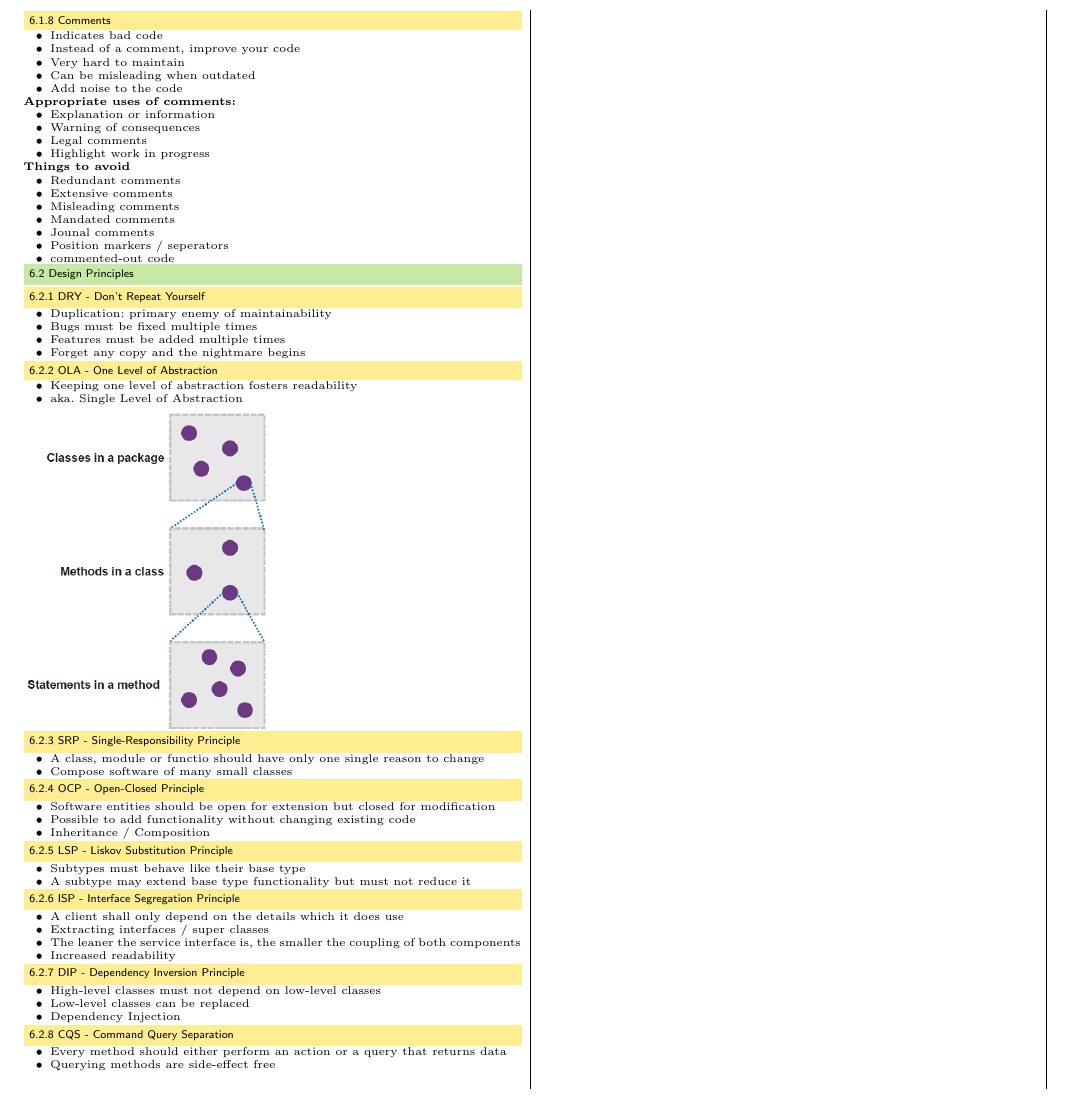
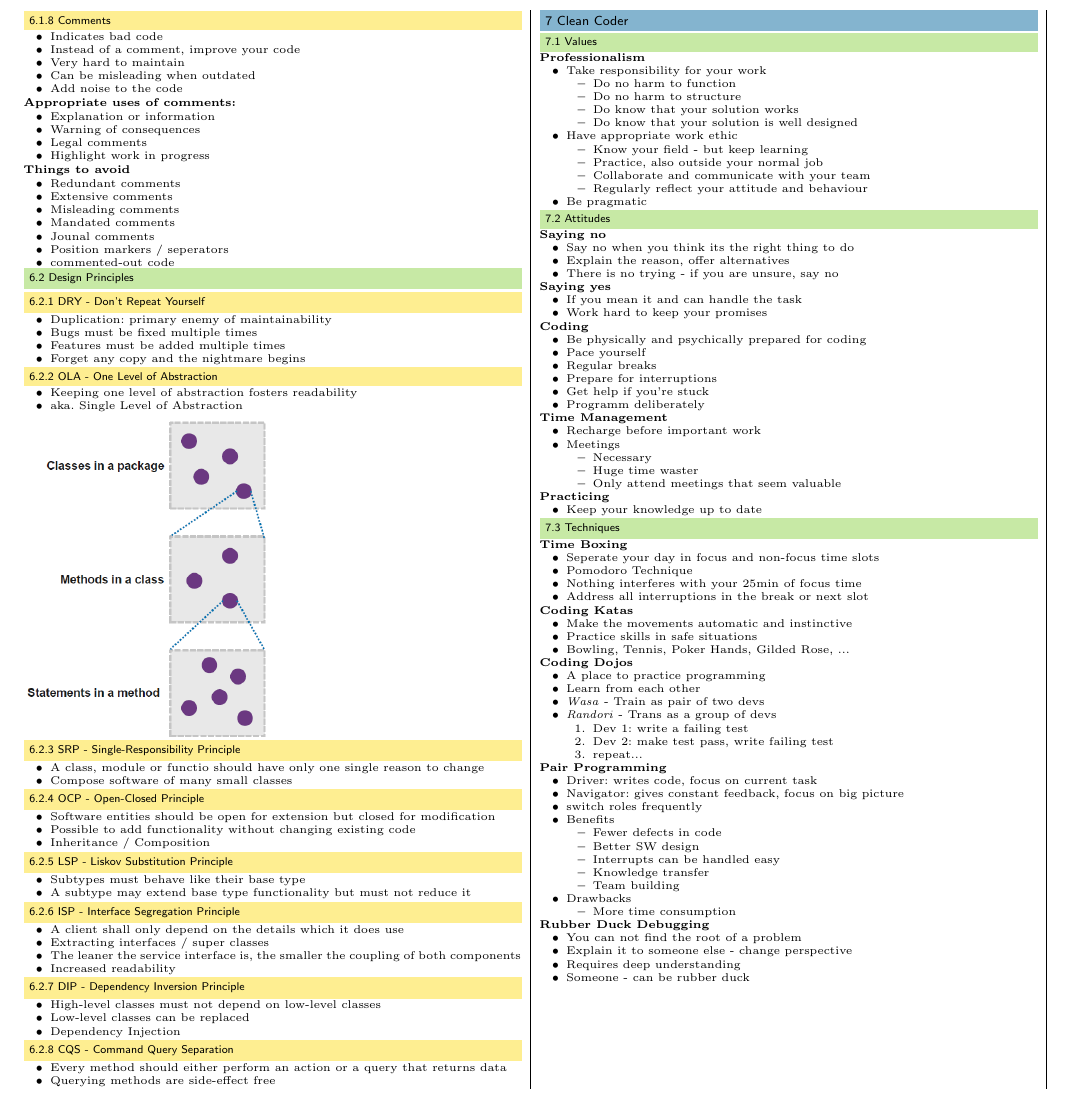
Before and after one commit to pemmeneg/SE2_Zf, a LaTeX document (src/main.tex): part of page 4 of 4, cut at the place of the change. Compiled offline with pdfLaTeX.

```diff
--- a/src/main.tex
+++ b/src/main.tex
@@ -137,6 +137,7 @@
         \input{../content/04_quality.tex}
         \input{../content/05_software_architecture.tex}
         \input{../content/06_clean_code.tex}
+        \input{../content/08_clean_coder.tex}
 
     \end{multicols*}
 \end{document}
```
Also changed, not shown: 1 other file.
